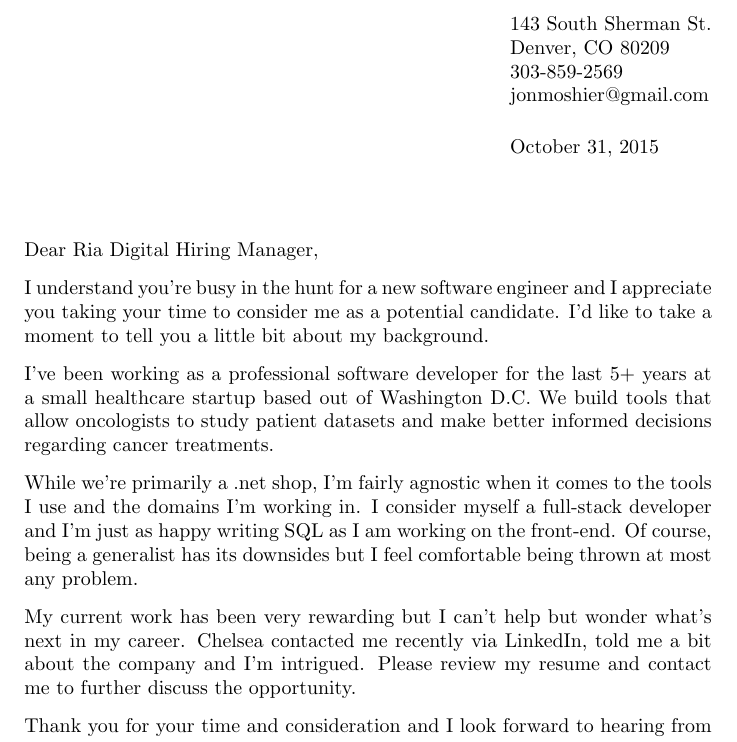
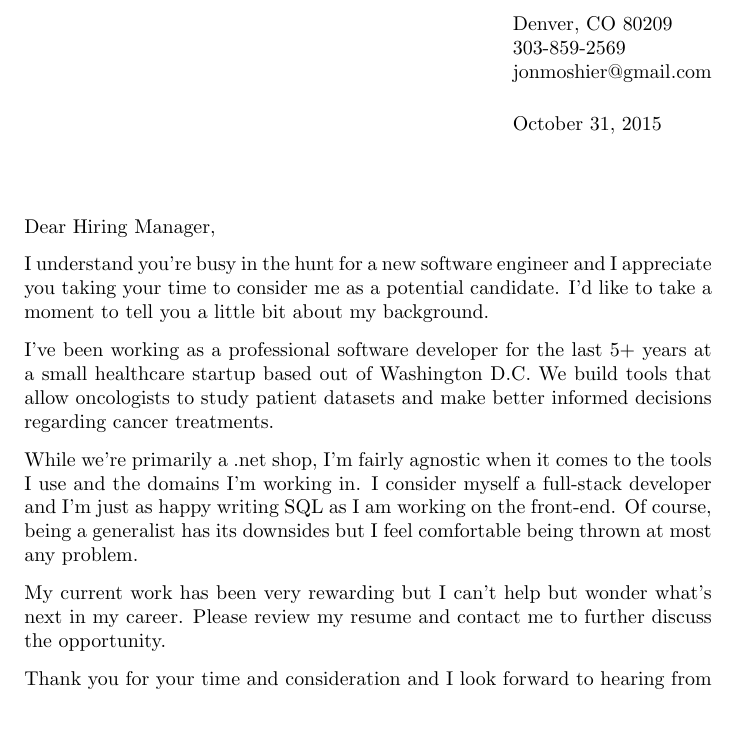
Before and after one commit to jonmoshier/resume, a LaTeX letter (jonmoshier-coverletter.tex): part of the page, cut at the place of the change, the shorter picture padded with empty space. Compiled offline with pdfLaTeX.

Commit message:
made cover letter non-specific

```diff
--- a/jonmoshier-coverletter.tex
+++ b/jonmoshier-coverletter.tex
@@ -1,10 +1,10 @@
 \documentclass{letter}
 \usepackage{graphicx, pdfpages}
 \signature{\vspace{-5em} \hspace{-5em} \includegraphics[scale=.4]{signature}\\ \vspace{-1em}Jonathan Moshier}
-\address{143 South Sherman St. \\ Denver, CO 80209 \\ 303-859-2569 \\ jonmoshier@gmail.com}
+\address{Denver, CO 80209 \\ 303-859-2569 \\ jonmoshier@gmail.com}
 \begin{document}
 \begin{letter} {}
-\opening{Dear Ria Digital Hiring Manager,}
+\opening{Dear Hiring Manager,}
 
 I understand you're busy in the hunt for a new software engineer and I appreciate you taking your time to consider me as a potential candidate. I'd like to take a moment to tell you a little bit about my background.
 
@@ -12,7 +12,7 @@ I've been working as a professional software developer for the last 5+ years at
 
 While we're primarily a .net shop, I'm fairly agnostic when it comes to the tools I use and the domains I'm working in. I consider myself a full-stack developer and I'm just as happy writing SQL as I am working on the front-end. Of course, being a generalist has its downsides but I feel comfortable being thrown at most any problem.
 
-My current work has been very rewarding but I can't help but wonder what's next in my career. Chelsea contacted me recently via LinkedIn, told me a bit about the company and I'm intrigued. Please review my resume and contact me to further discuss the opportunity.
+My current work has been very rewarding but I can't help but wonder what's next in my career. Please review my resume and contact me to further discuss the opportunity.
 
 Thank you for your time and consideration and I look forward to hearing from you.
 
```
